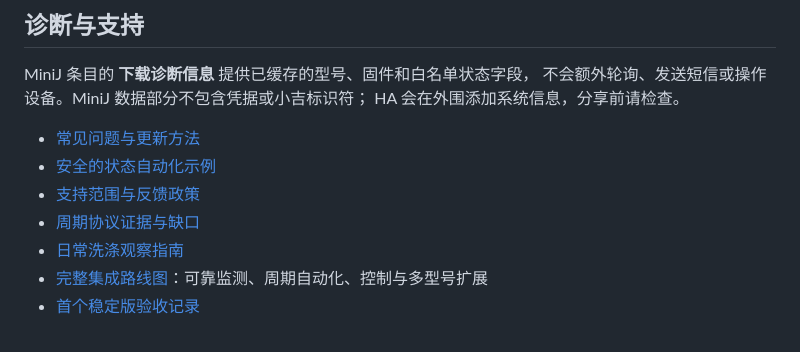
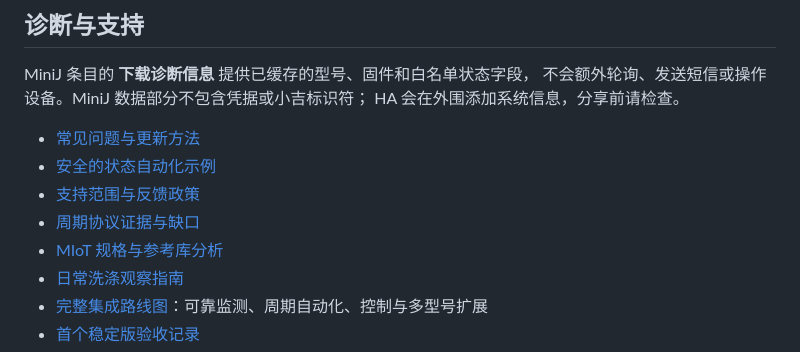
Before and after one commit to ajaxjiang96/ha-minij, a Markdown page: README.md, the part around the change. GitHub-like rendering.

```diff
--- a/README.md
+++ b/README.md
@@ -99,6 +99,7 @@ HA 会在外围添加系统信息，分享前请检查。
 - [安全的状态自动化示例](docs/automations.md)
 - [支持范围与反馈政策](docs/support.md)
 - [周期协议证据与缺口](docs/cycle-protocol.md)
+- [MIoT 规格与参考库分析](docs/miot-reference.md)
 - [日常洗涤观察指南](docs/cycle-validation.md)
 - [完整集成路线图](docs/roadmap.md)：可靠监测、周期自动化、控制与多型号扩展
 - [首个稳定版验收记录](docs/stable-release-checklist.md)
```
Also changed, not shown: docs/miot-reference.md (added, +77 -0 lines), docs/roadmap.md (+12 -7 lines).
